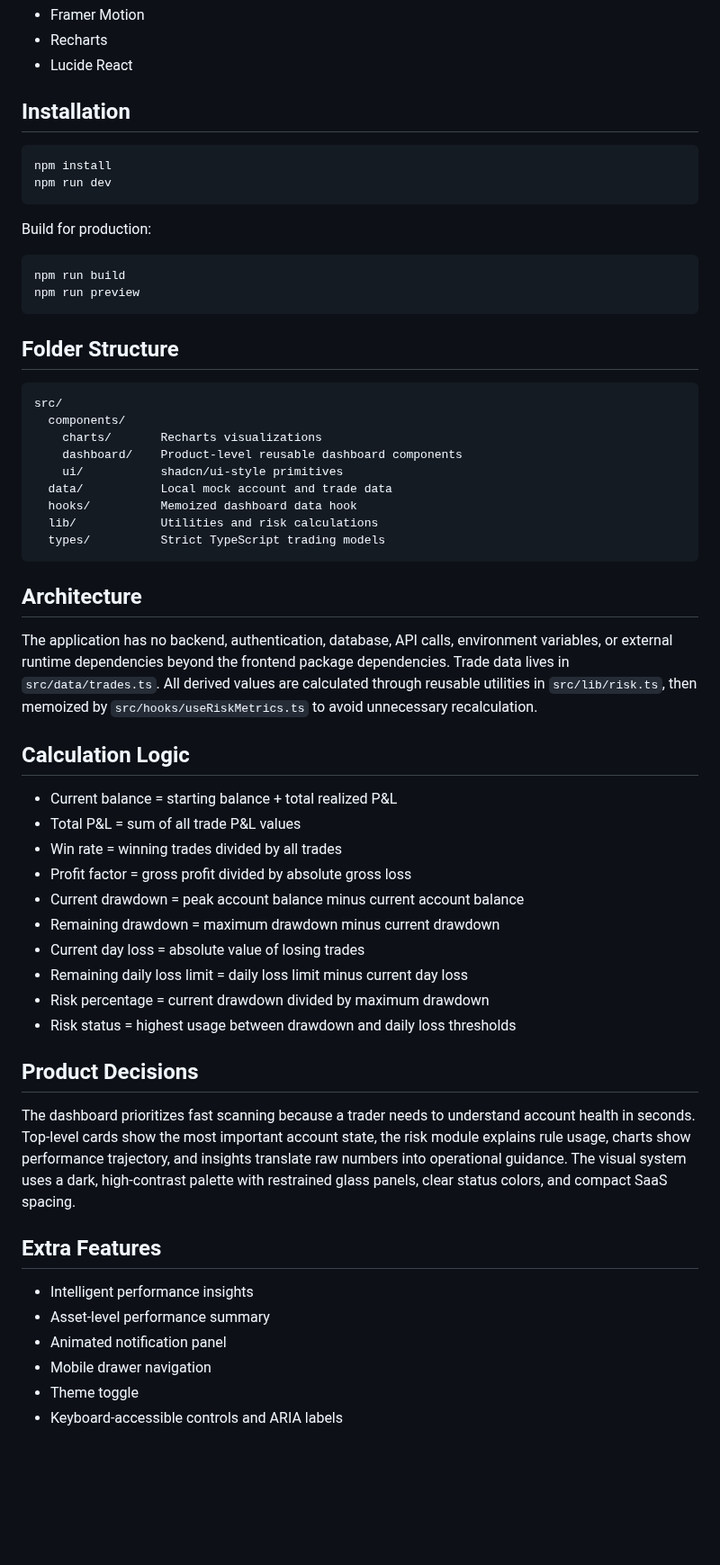
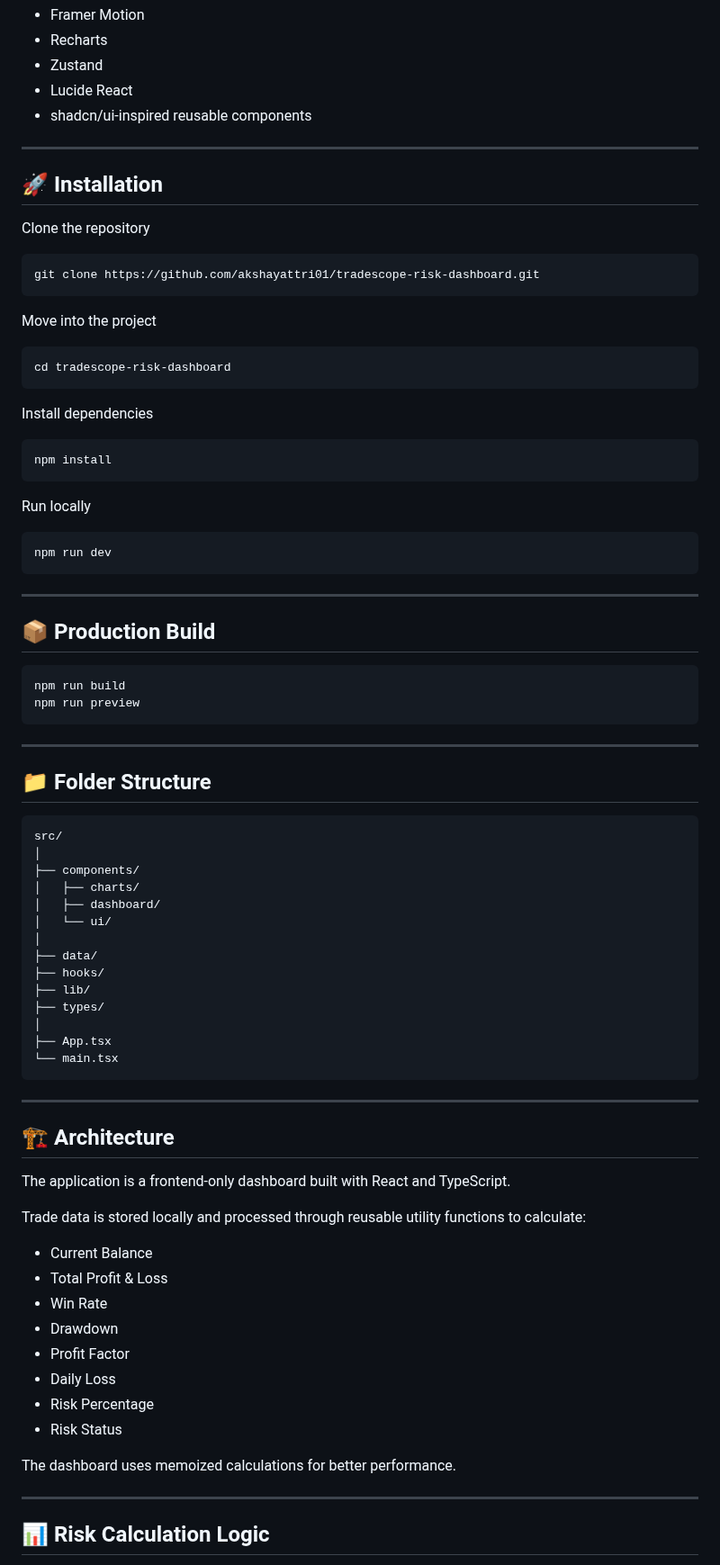
Before and after one commit to akshayattri01/tradescope-risk-dashboard, a Markdown page: README.md, the part around one of its changes. Shown at 90% size. Drawn GitHub-style; blank space fills up the shorter version.

````diff
--- a/README.md
+++ b/README.md
@@ -29,62 +57,87 @@ Add screenshots from the deployed application here after publishing to Vercel.
 - Framer Motion
 - Recharts
+- Zustand
 - Lucide React
+- shadcn/ui-inspired reusable components
 
-## Installation
+---
+
+## 🚀 Installation
+
+Clone the repository
+
+```bash
+git clone https://github.com/akshayattri01/tradescope-risk-dashboard.git
+```
+
+Move into the project
+
+```bash
+cd tradescope-risk-dashboard
+```
+
+Install dependencies
 
 ```bash
 npm install
+```
+
+Run locally
+
+```bash
 npm run dev
 ```
 
-Build for production:
+---
+
+## 📦 Production Build
 
 ```bash
 npm run build
 npm run preview
 ```
 
-## Folder Structure
+---
+
+## 📁 Folder Structure
 
 ```text
 src/
-  components/
-    charts/       Recharts visualizations
-    dashboard/    Product-level reusable dashboard components
-    ui/           shadcn/ui-style primitives
-  data/           Local mock account and trade data
-  hooks/          Memoized dashboard data hook
-  lib/            Utilities and risk calculations
-  types/          Strict TypeScript trading models
+│
+├── components/
+│   ├── charts/
+│   ├── dashboard/
+│   └── ui/
+│
+├── data/
+├── hooks/
+├── lib/
+├── types/
+│
+├── App.tsx
+└── main.tsx
 ```
 
-## Architecture
+---
 
-The application has no backend, authentication, database, API calls, environment variables, or external runtime dependencies beyond the frontend package dependencies. Trade data lives in `src/data/trades.ts`. All derived values are calculated through reusable utilities in `src/lib/risk.ts`, then memoized by `src/hooks/useRiskMetrics.ts` to avoid unnecessary recalculation.
+## 🏗 Architecture
 
-## Calculation Logic
+The application is a frontend-only dashboard built with React and TypeScript.
 
-- Current balance = starting balance + total realized P&L
-- Total P&L = sum of all trade P&L values
-- Win rate = winning trades divided by all trades
-- Profit factor = gross profit divided by absolute gross loss
-- Current drawdown = peak account balance minus current account balance
-- Remaining drawdown = maximum drawdown minus current drawdown
-- Current day loss = absolute value of losing trades
-- Remaining daily loss limit = daily loss limit minus current day loss
-- Risk percentage = current drawdown divided by maximum drawdown
-- Risk status = highest usage between drawdown and daily loss thresholds
+Trade data is stored locally and processed through reusable utility functions to calculate:
 
-## Product Decisions
+- Current Balance
+- Total Profit & Loss
+- Win Rate
+- Drawdown
+- Profit Factor
+- Daily Loss
+- Risk Percentage
+- Risk Status
 
-The dashboard prioritizes fast scanning because a trader needs to understand account health in seconds. Top-level cards show the most important account state, the risk module explains rule usage, charts show performance trajectory, and insights translate raw numbers into operational guidance. The visual system uses a dark, high-contrast palette with restrained glass panels, clear status colors, and compact SaaS spacing.
+The dashboard uses memoized calculations for better performance.
 
-## Extra Features
+---
 
-- Intelligent performance insights
-- Asset-level performance summary
-- Animated notification panel
-- Mobile drawer navigation
-- Theme toggle
-- Keyboard-accessible controls and ARIA labels
+## 📊 Risk Calculation Logic
 
````
Also changed, not shown: other parts of README.md (+125 -28 lines), screenshots/dashboard-overview.png (added), screenshots/vercel-deployment.png (added).
